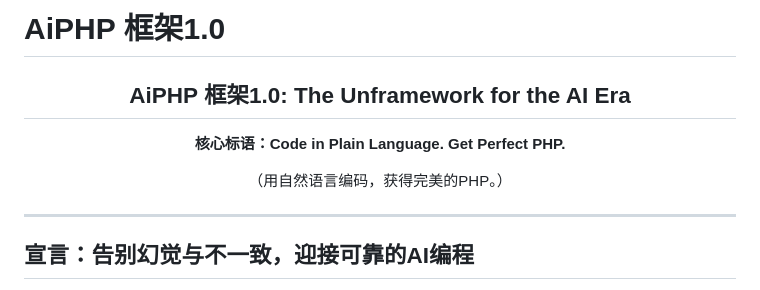
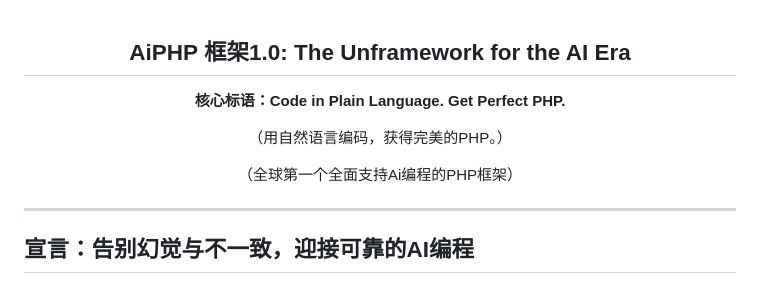
Before and after one commit to xindong888999/AiPHP, a Markdown page: README.md, the part around the change. Drawn GitHub-style.

Commit message:
Update README.md: add new subtitle and global positioning

```diff
--- a/README.md
+++ b/README.md
@@ -1,9 +1,9 @@
-# AiPHP 框架1.0
 
 <div align="center">
   <h2>AiPHP 框架1.0: The Unframework for the AI Era</h2>
   <p><strong>核心标语：Code in Plain Language. Get Perfect PHP.</strong></p>
   <p>（用自然语言编码，获得完美的PHP。）</p>
+  <p>（全球第一个全面支持Ai编程的PHP框架）</p>
 </div>
 
 ---
```
